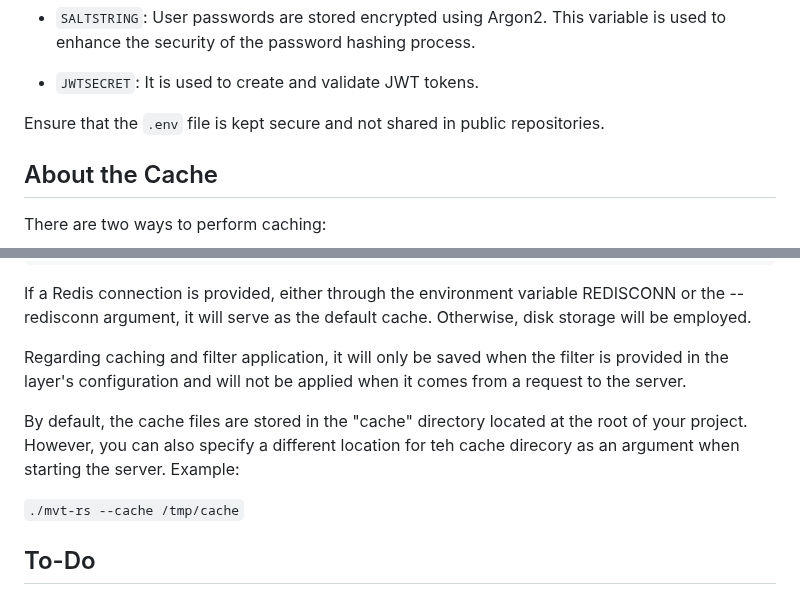
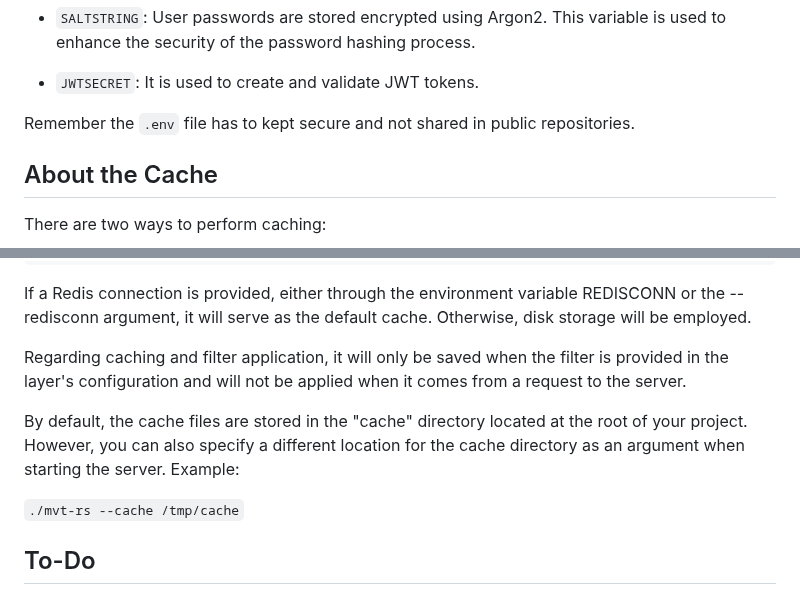
Before and after one commit to mvt-proj/mvt-rs, a Markdown page: README.md, 2 parts joined by grey strips. Drawn GitHub-style.

Commit message:
Update README.md
Review3 Gaby

```diff
--- a/README.md
+++ b/README.md
@@ -106,8 +106,8 @@ The server uses environment variables for its configuration. Make sure to create
 
 
 
-Ensure that the `.env` file is kept secure and not shared in public repositories.
 
+Remember the `.env` file has to kept secure and not shared in public repositories.
 
 ## About the Cache
 
@@ -120,7 +120,7 @@ If a Redis connection is provided, either through the environment variable REDIS
 
 Regarding caching and filter application, it will only be saved when the filter is provided in the layer's configuration and will not be applied when it comes from a request to the server.
 
-By default, the cache files are stored in the "cache" directory located at the root of your project. However, you can also specify a different location for teh cache direcory as an argument when starting the server. Example:
+By default, the cache files are stored in the "cache" directory located at the root of your project. However, you can also specify a different location for the cache directory as an argument when starting the server. Example:
 
 `./mvt-rs --cache /tmp/cache`
 
```
